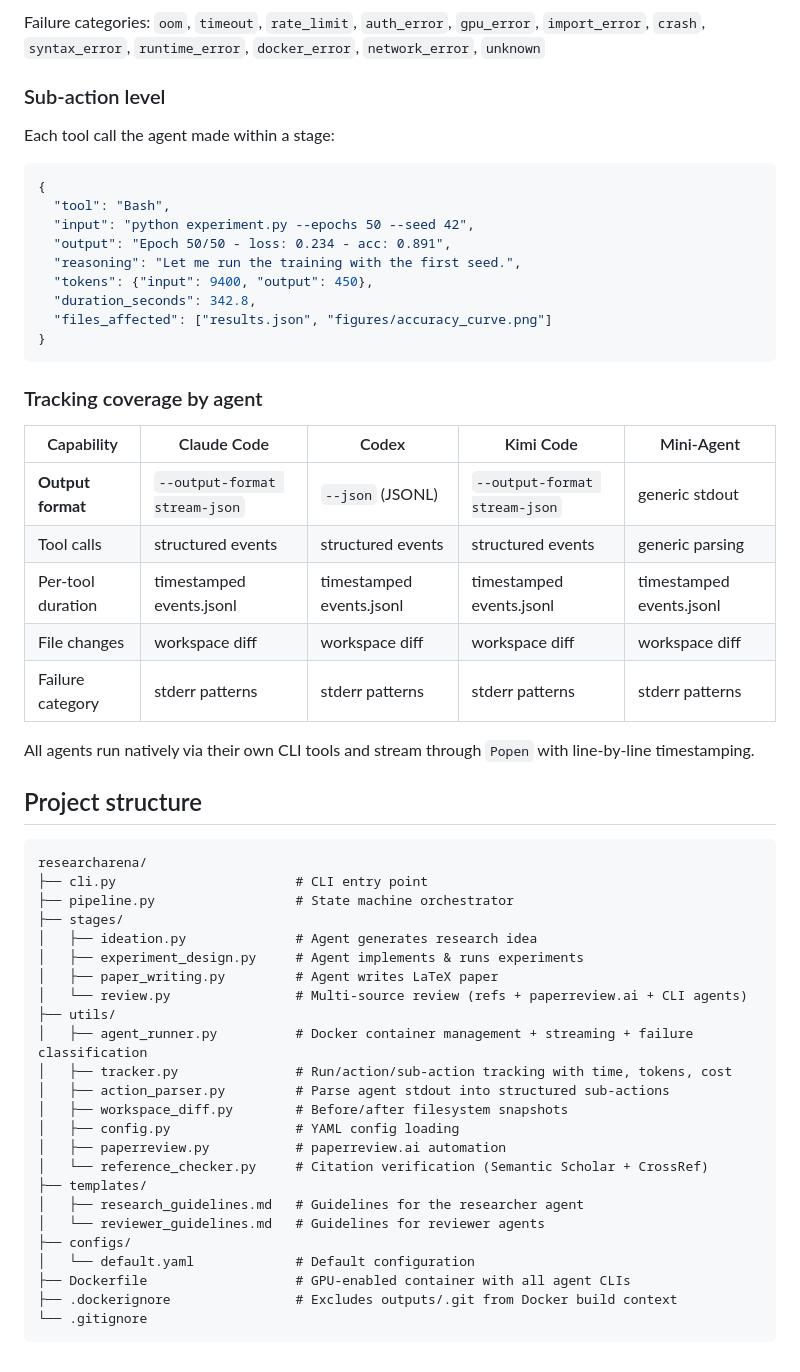
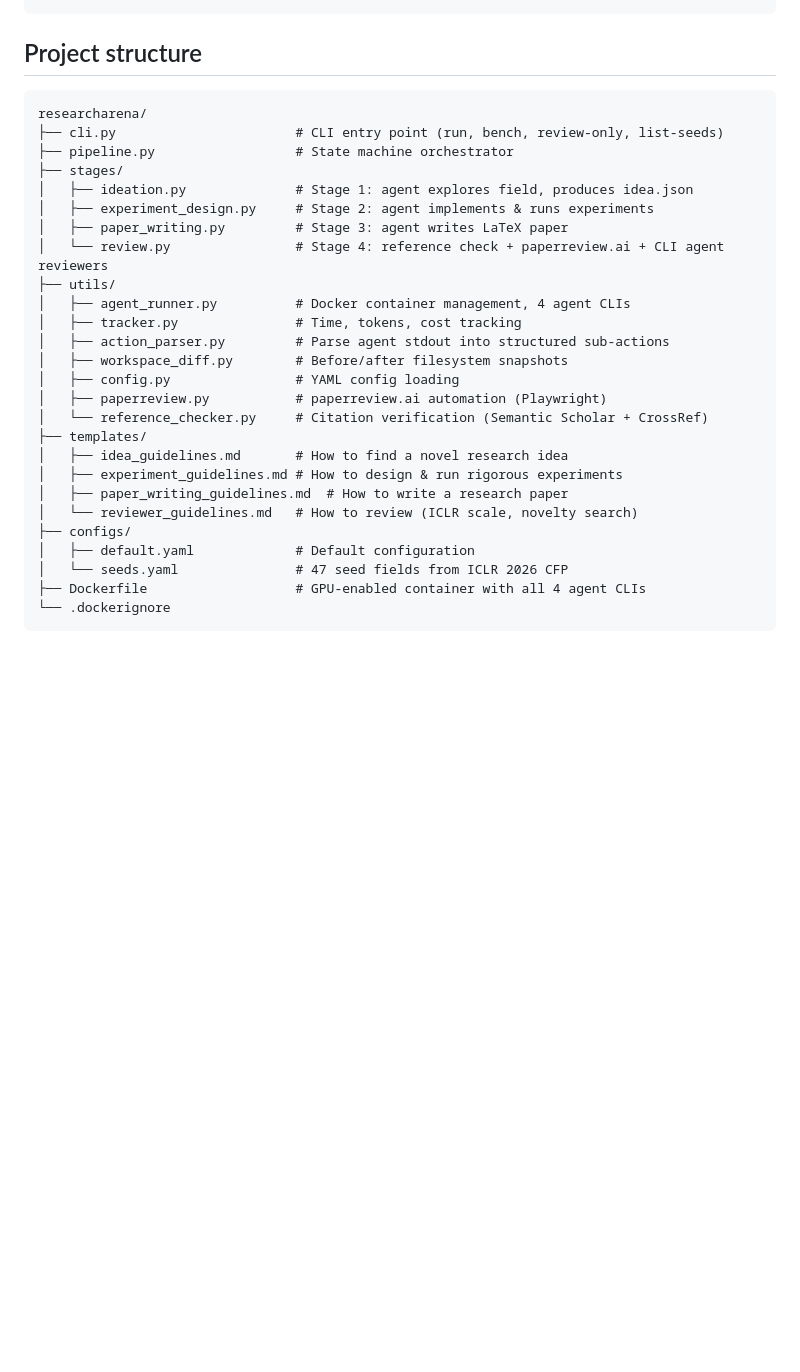
Before and after one commit to YouAreSpecialToMe/ResearchArena, a Markdown page: README.md, the part around one of its changes. Rendered like a GitHub page; blank space fills up the shorter version.

````diff
--- a/README.md
+++ b/README.md
@@ -307,58 +250,31 @@ Each pipeline stage invocation is a separate action with timing, tokens, cost, f
-Failure categories: `oom`, `timeout`, `rate_limit`, `auth_error`, `gpu_error`, `import_error`, `crash`, `syntax_error`, `runtime_error`, `docker_error`, `network_error`, `unknown`
-
-### Sub-action level
-
-Each tool call the agent made within a stage:
-
-```json
-{
-  "tool": "Bash",
-  "input": "python experiment.py --epochs 50 --seed 42",
-  "output": "Epoch 50/50 - loss: 0.234 - acc: 0.891",
-  "reasoning": "Let me run the training with the first seed.",
-  "tokens": {"input": 9400, "output": 450},
-  "duration_seconds": 342.8,
-  "files_affected": ["results.json", "figures/accuracy_curve.png"]
-}
-```
-
-### Tracking coverage by agent
-
-| Capability | Claude Code | Codex | Kimi Code | Mini-Agent |
-|---|---|---|---|---|
-| **Output format** | `--output-format stream-json` | `--json` (JSONL) | `--output-format stream-json` | generic stdout |
-| Tool calls | structured events | structured events | structured events | generic parsing |
-| Per-tool duration | timestamped events.jsonl | timestamped events.jsonl | timestamped events.jsonl | timestamped events.jsonl |
-| File changes | workspace diff | workspace diff | workspace diff | workspace diff |
-| Failure category | stderr patterns | stderr patterns | stderr patterns | stderr patterns |
-
-All agents run natively via their own CLI tools and stream through `Popen` with line-by-line timestamping.
 
 ## Project structure
 
 ```
 researcharena/
-├── cli.py                       # CLI entry point
+├── cli.py                       # CLI entry point (run, bench, review-only, list-seeds)
 ├── pipeline.py                  # State machine orchestrator
 ├── stages/
-│   ├── ideation.py              # Agent generates research idea
-│   ├── experiment_design.py     # Agent implements & runs experiments
-│   ├── paper_writing.py         # Agent writes LaTeX paper
-│   └── review.py                # Multi-source review (refs + paperreview.ai + CLI agents)
+│   ├── ideation.py              # Stage 1: agent explores field, produces idea.json
+│   ├── experiment_design.py     # Stage 2: agent implements & runs experiments
+│   ├── paper_writing.py         # Stage 3: agent writes LaTeX paper
+│   └── review.py                # Stage 4: reference check + paperreview.ai + CLI agent reviewers
 ├── utils/
-│   ├── agent_runner.py          # Docker container management + streaming + failure classification
-│   ├── tracker.py               # Run/action/sub-action tracking with time, tokens, cost
+│   ├── agent_runner.py          # Docker container management, 4 agent CLIs
+│   ├── tracker.py               # Time, tokens, cost tracking
 │   ├── action_parser.py         # Parse agent stdout into structured sub-actions
 │   ├── workspace_diff.py        # Before/after filesystem snapshots
 │   ├── config.py                # YAML config loading
-│   ├── paperreview.py           # paperreview.ai automation
+│   ├── paperreview.py           # paperreview.ai automation (Playwright)
 │   └── reference_checker.py     # Citation verification (Semantic Scholar + CrossRef)
 ├── templates/
-│   ├── research_guidelines.md   # Guidelines for the researcher agent
-│   └── reviewer_guidelines.md   # Guidelines for reviewer agents
+│   ├── idea_guidelines.md       # How to find a novel research idea
+│   ├── experiment_guidelines.md # How to design & run rigorous experiments
+│   ├── paper_writing_guidelines.md  # How to write a research paper
+│   └── reviewer_guidelines.md   # How to review (ICLR scale, novelty search)
 ├── configs/
-│   └── default.yaml             # Default configuration
-├── Dockerfile                   # GPU-enabled container with all agent CLIs
-├── .dockerignore                # Excludes outputs/.git from Docker build context
-└── .gitignore
+│   ├── default.yaml             # Default configuration
+│   └── seeds.yaml               # 47 seed fields from ICLR 2026 CFP
+├── Dockerfile                   # GPU-enabled container with all 4 agent CLIs
+└── .dockerignore
 ```
````
Also changed, not shown: other parts of README.md (+120 -177 lines).
